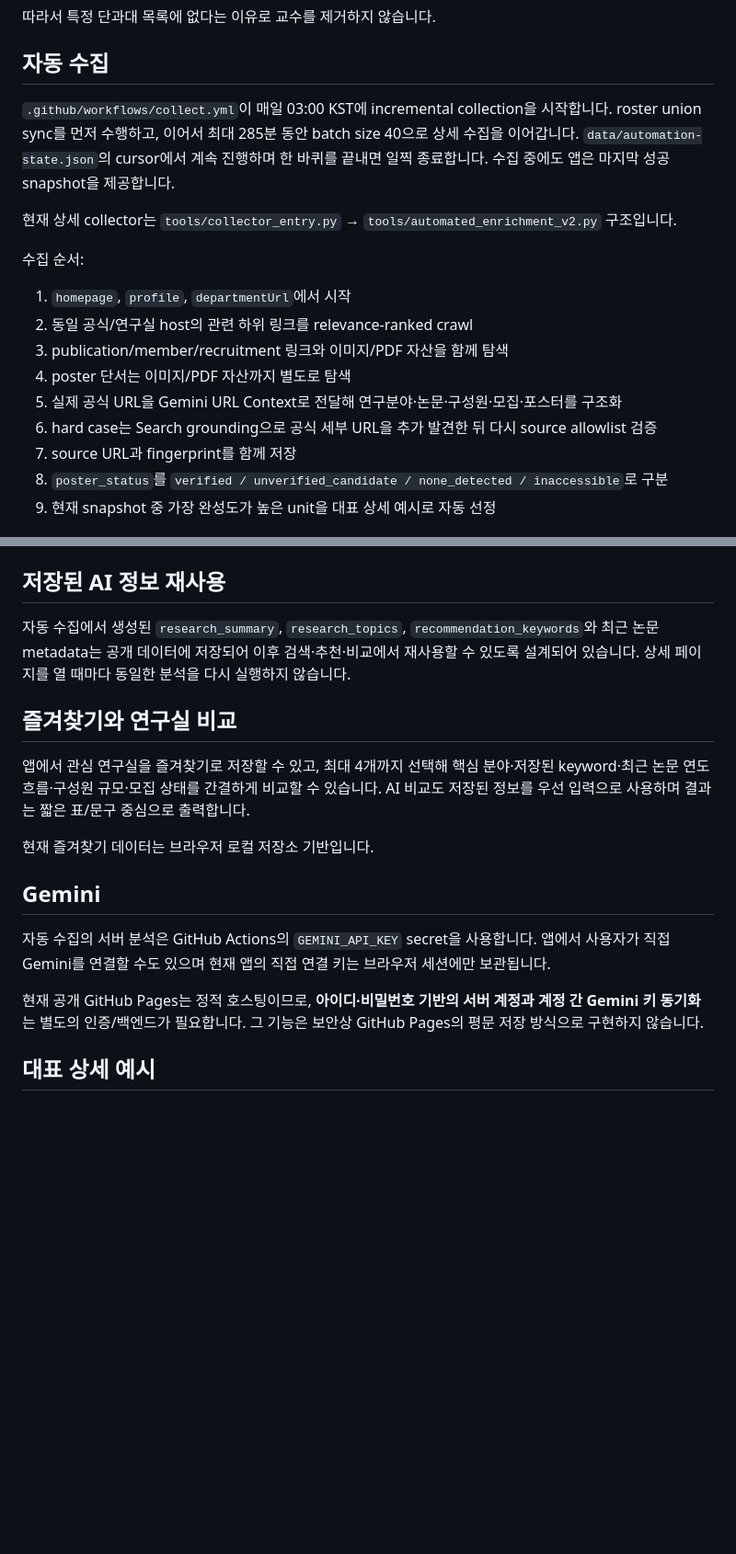
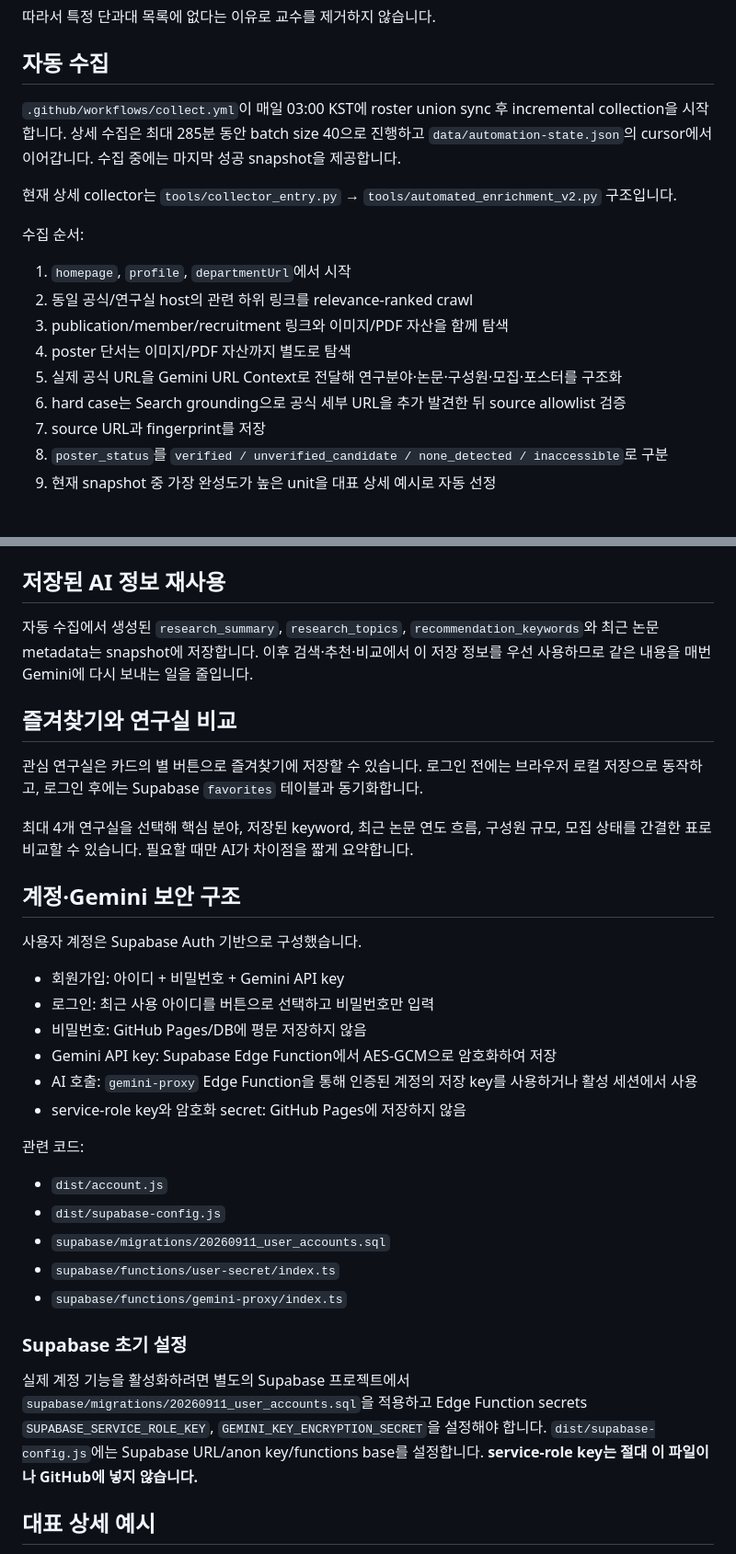
Before and after one commit to leehojun0303/snu-lab-navigator, a Markdown page: README.md, 2 parts joined by grey strips. Shown at 92% size. Drawn GitHub-style; blank space fills up the shorter version.

Commit message:
Document implemented account backend and feature status

```diff
--- a/README.md
+++ b/README.md
@@ -33,7 +33,7 @@
 
 ## 자동 수집
 
-`.github/workflows/collect.yml`이 매일 03:00 KST에 incremental collection을 시작합니다. roster union sync를 먼저 수행하고, 이어서 최대 285분 동안 batch size 40으로 상세 수집을 이어갑니다. `data/automation-state.json`의 cursor에서 계속 진행하며 한 바퀴를 끝내면 일찍 종료합니다. 수집 중에도 앱은 마지막 성공 snapshot을 제공합니다.
+`.github/workflows/collect.yml`이 매일 03:00 KST에 roster union sync 후 incremental collection을 시작합니다. 상세 수집은 최대 285분 동안 batch size 40으로 진행하고 `data/automation-state.json`의 cursor에서 이어갑니다. 수집 중에는 마지막 성공 snapshot을 제공합니다.
 
 현재 상세 collector는 `tools/collector_entry.py` → `tools/automated_enrichment_v2.py` 구조입니다.
 
@@ -44,8 +44,8 @@
 3. publication/member/recruitment 링크와 이미지/PDF 자산을 함께 탐색
 4. poster 단서는 이미지/PDF 자산까지 별도로 탐색
 5. 실제 공식 URL을 Gemini URL Context로 전달해 연구분야·논문·구성원·모집·포스터를 구조화
-6. hard case는 Search grounding으로 공식 세부 URL을 추가 발견한 뒤 다시 source allowlist 검증
-7. source URL과 fingerprint를 함께 저장
+6. hard case는 Search grounding으로 공식 세부 URL을 추가 발견한 뒤 source allowlist 검증
+7. source URL과 fingerprint를 저장
 8. `poster_status`를 `verified / unverified_candidate / none_detected / inaccessible`로 구분
 9. 현재 snapshot 중 가장 완성도가 높은 unit을 대표 상세 예시로 자동 선정
 
@@ -67,19 +67,36 @@
 
 ## 저장된 AI 정보 재사용
 
-자동 수집에서 생성된 `research_summary`, `research_topics`, `recommendation_keywords`와 최근 논문 metadata는 공개 데이터에 저장되어 이후 검색·추천·비교에서 재사용할 수 있도록 설계되어 있습니다. 상세 페이지를 열 때마다 동일한 분석을 다시 실행하지 않습니다.
+자동 수집에서 생성된 `research_summary`, `research_topics`, `recommendation_keywords`와 최근 논문 metadata는 snapshot에 저장합니다. 이후 검색·추천·비교에서 이 저장 정보를 우선 사용하므로 같은 내용을 매번 Gemini에 다시 보내는 일을 줄입니다.
 
 ## 즐겨찾기와 연구실 비교
 
-앱에서 관심 연구실을 즐겨찾기로 저장할 수 있고, 최대 4개까지 선택해 핵심 분야·저장된 keyword·최근 논문 연도 흐름·구성원 규모·모집 상태를 간결하게 비교할 수 있습니다. AI 비교도 저장된 정보를 우선 입력으로 사용하며 결과는 짧은 표/문구 중심으로 출력합니다.
+관심 연구실은 카드의 별 버튼으로 즐겨찾기에 저장할 수 있습니다. 로그인 전에는 브라우저 로컬 저장으로 동작하고, 로그인 후에는 Supabase `favorites` 테이블과 동기화합니다.
 
-현재 즐겨찾기 데이터는 브라우저 로컬 저장소 기반입니다.
+최대 4개 연구실을 선택해 핵심 분야, 저장된 keyword, 최근 논문 연도 흐름, 구성원 규모, 모집 상태를 간결한 표로 비교할 수 있습니다. 필요할 때만 AI가 차이점을 짧게 요약합니다.
 
-## Gemini
+## 계정·Gemini 보안 구조
 
-자동 수집의 서버 분석은 GitHub Actions의 `GEMINI_API_KEY` secret을 사용합니다. 앱에서 사용자가 직접 Gemini를 연결할 수도 있으며 현재 앱의 직접 연결 키는 브라우저 세션에만 보관됩니다.
+사용자 계정은 Supabase Auth 기반으로 구성했습니다.
 
-현재 공개 GitHub Pages는 정적 호스팅이므로, **아이디·비밀번호 기반의 서버 계정과 계정 간 Gemini 키 동기화**는 별도의 인증/백엔드가 필요합니다. 그 기능은 보안상 GitHub Pages의 평문 저장 방식으로 구현하지 않습니다.
+- 회원가입: 아이디 + 비밀번호 + Gemini API key
+- 로그인: 최근 사용 아이디를 버튼으로 선택하고 비밀번호만 입력
+- 비밀번호: GitHub Pages/DB에 평문 저장하지 않음
+- Gemini API key: Supabase Edge Function에서 AES-GCM으로 암호화하여 저장
+- AI 호출: `gemini-proxy` Edge Function을 통해 인증된 계정의 저장 key를 사용하거나 활성 세션에서 사용
+- service-role key와 암호화 secret: GitHub Pages에 저장하지 않음
+
+관련 코드:
+
+- `dist/account.js`
+- `dist/supabase-config.js`
+- `supabase/migrations/20260911_user_accounts.sql`
+- `supabase/functions/user-secret/index.ts`
+- `supabase/functions/gemini-proxy/index.ts`
+
+### Supabase 초기 설정
+
+실제 계정 기능을 활성화하려면 별도의 Supabase 프로젝트에서 `supabase/migrations/20260911_user_accounts.sql`을 적용하고 Edge Function secrets `SUPABASE_SERVICE_ROLE_KEY`, `GEMINI_KEY_ENCRYPTION_SECRET`을 설정해야 합니다. `dist/supabase-config.js`에는 Supabase URL/anon key/functions base를 설정합니다. **service-role key는 절대 이 파일이나 GitHub에 넣지 않습니다.**
 
 ## 대표 상세 예시
 
```
Also changed, not shown: other parts of README.md (+3 -3 lines).
